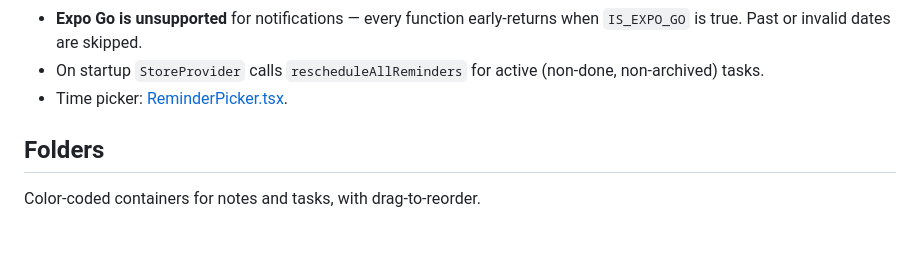
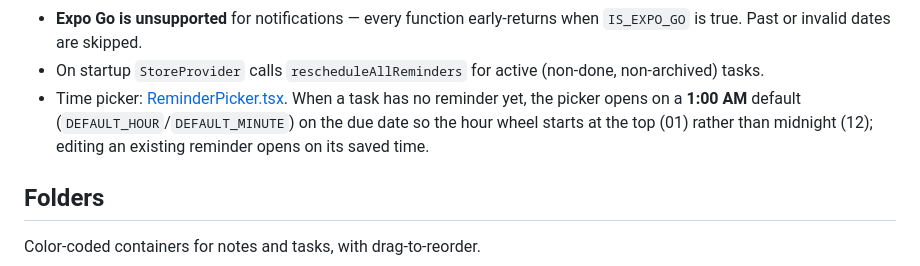
Before and after one commit to malishn22/kaori-app, a Markdown page: docs/features.md, the part around the change. Rendered like a GitHub page; blank space fills up the shorter version.

Commit message:
Docs updated for reminder change

```diff
--- a/docs/features.md
+++ b/docs/features.md
@@ -52,6 +52,10 @@ preset). The reminder fires a local notification at that time.
 - On startup `StoreProvider` calls `rescheduleAllReminders` for active
   (non-done, non-archived) tasks.
 - Time picker: [ReminderPicker.tsx](../src/components/ui/pickers/ReminderPicker.tsx).
+  When a task has no reminder yet, the picker opens on a **1:00 AM** default
+  (`DEFAULT_HOUR`/`DEFAULT_MINUTE`) on the due date so the hour wheel starts at the
+  top (01) rather than midnight (12); editing an existing reminder opens on its
+  saved time.
 
 ## Folders
 
```
